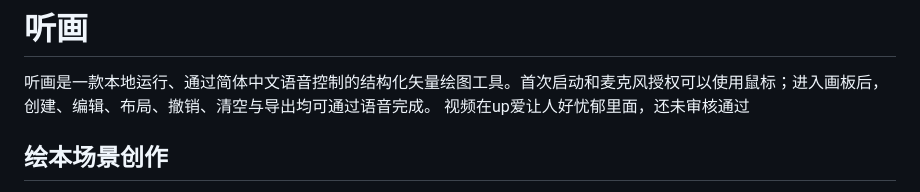
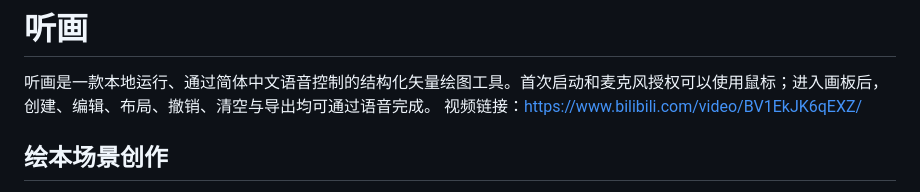
Before and after one commit to wake233/dabingjuannrou, a Markdown page: README.md, the part around the change. Rendered like a GitHub page.

Commit message:
Update video link in README
Updated video link for the application.

```diff
--- a/README.md
+++ b/README.md
@@ -1,7 +1,7 @@
 # 听画
 
 听画是一款本地运行、通过简体中文语音控制的结构化矢量绘图工具。首次启动和麦克风授权可以使用鼠标；进入画板后，创建、编辑、布局、撤销、清空与导出均可通过语音完成。
-视频在up爱让人好忧郁里面，还未审核通过
+视频链接：https://www.bilibili.com/video/BV1EkJK6qEXZ/
 
 ## 绘本场景创作
 
```
